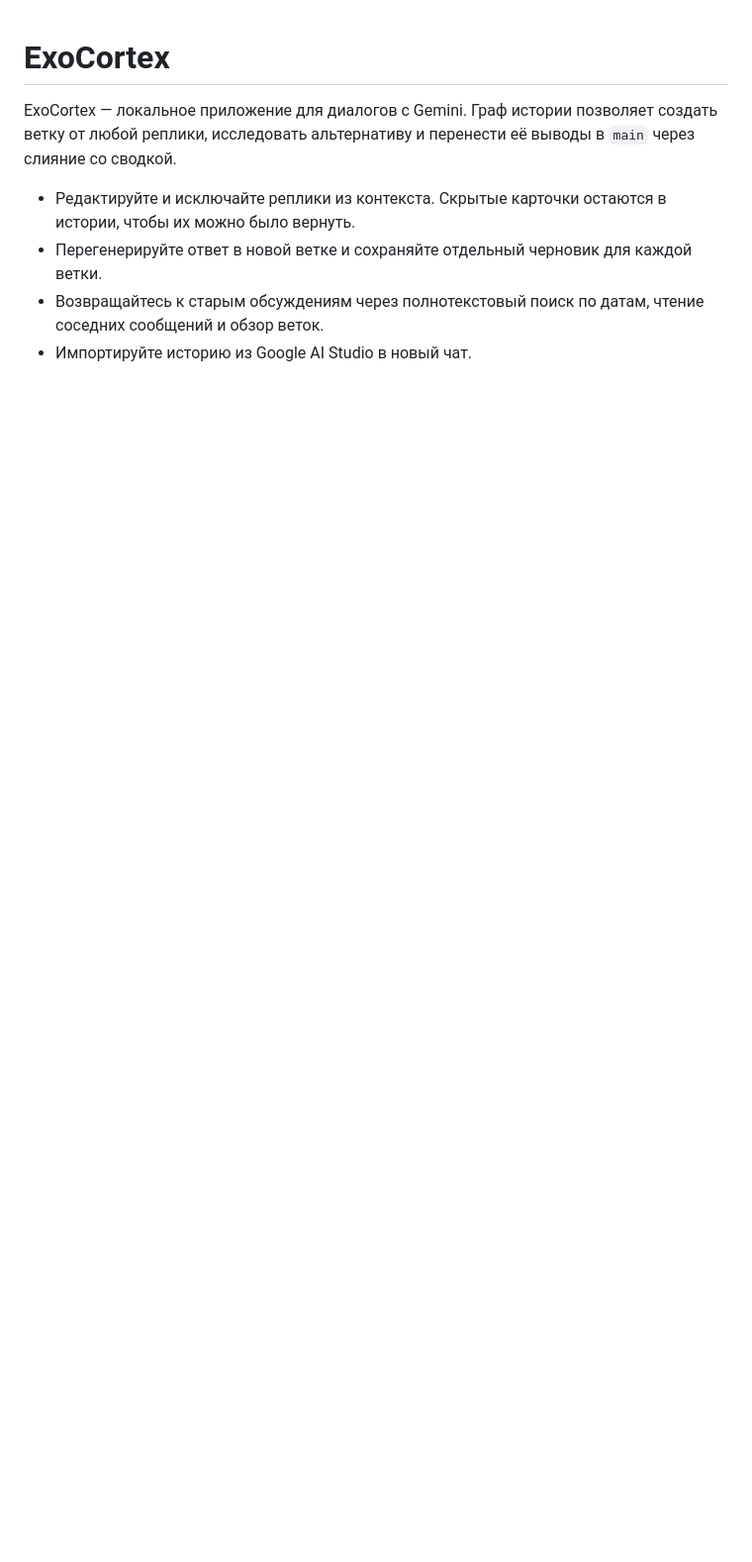
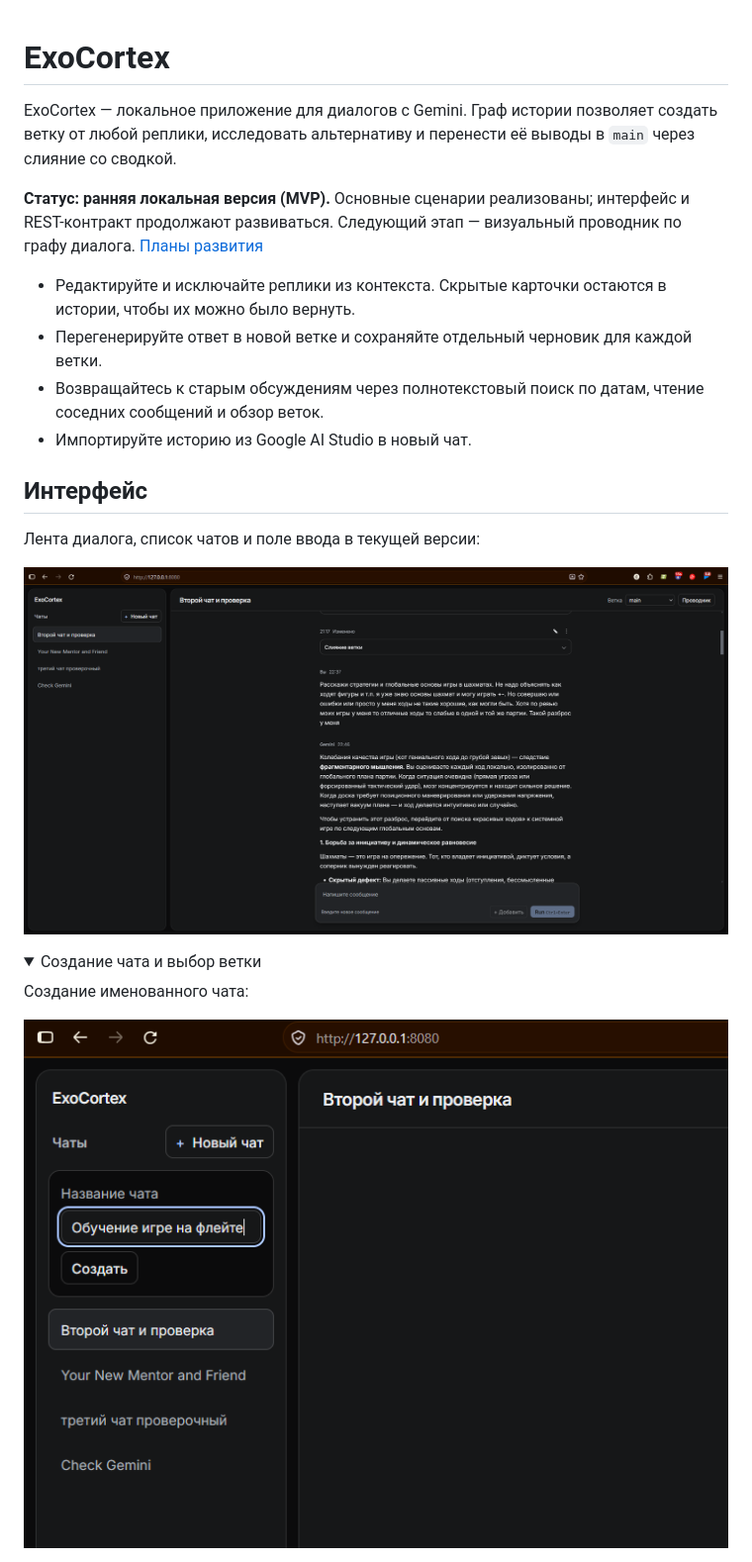
Before and after one commit to Curr3ncyV01D/exocortex, a Markdown page: README.md, the part around one of its changes. Shown at 99% size. Rendered like a GitHub page; pictures changed too: docs/assets/screenshots/create-chat.png (added), docs/assets/screenshots/workspace.png (added); folded sections open; blank space fills up the shorter version.

```diff
--- a/README.md
+++ b/README.md
@@ -1,8 +1,24 @@
 # ExoCortex
 
 ExoCortex — локальное приложение для диалогов с Gemini. Граф истории позволяет создать ветку от любой реплики, исследовать альтернативу и перенести её выводы в `main` через слияние со сводкой.
+
+**Статус: ранняя локальная версия (MVP).** Основные сценарии реализованы; интерфейс и REST-контракт продолжают развиваться. Следующий этап — визуальный проводник по графу диалога. [Планы развития](ROADMAP.md)
 
 - Редактируйте и исключайте реплики из контекста. Скрытые карточки остаются в истории, чтобы их можно было вернуть.
 - Перегенерируйте ответ в новой ветке и сохраняйте отдельный черновик для каждой ветки.
 - Возвращайтесь к старым обсуждениям через полнотекстовый поиск по датам, чтение соседних сообщений и обзор веток.
 - Импортируйте историю из Google AI Studio в новый чат.
+
+## Интерфейс
+
+Лента диалога, список чатов и поле ввода в текущей версии:
+
+![Основной интерфейс ExoCortex с диалогом и узлом слияния](docs/assets/screenshots/workspace.png)
+
+<details>
+<summary>Создание чата и выбор ветки</summary>
+
+Создание именованного чата:
+
+![Форма создания чата в боковой панели](docs/assets/screenshots/create-chat.png)
+
```
Also changed, not shown: other parts of README.md (+15 -0 lines), ROADMAP.md (added, +48 -0 lines), docs/assets/screenshots/branch-picker.png (added), 2 other files.
